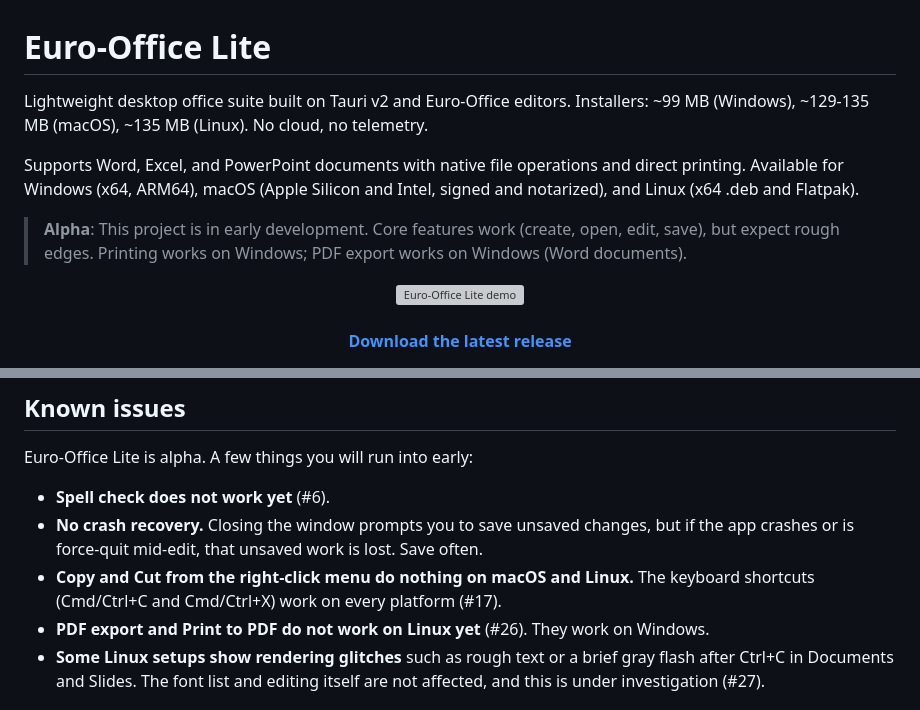
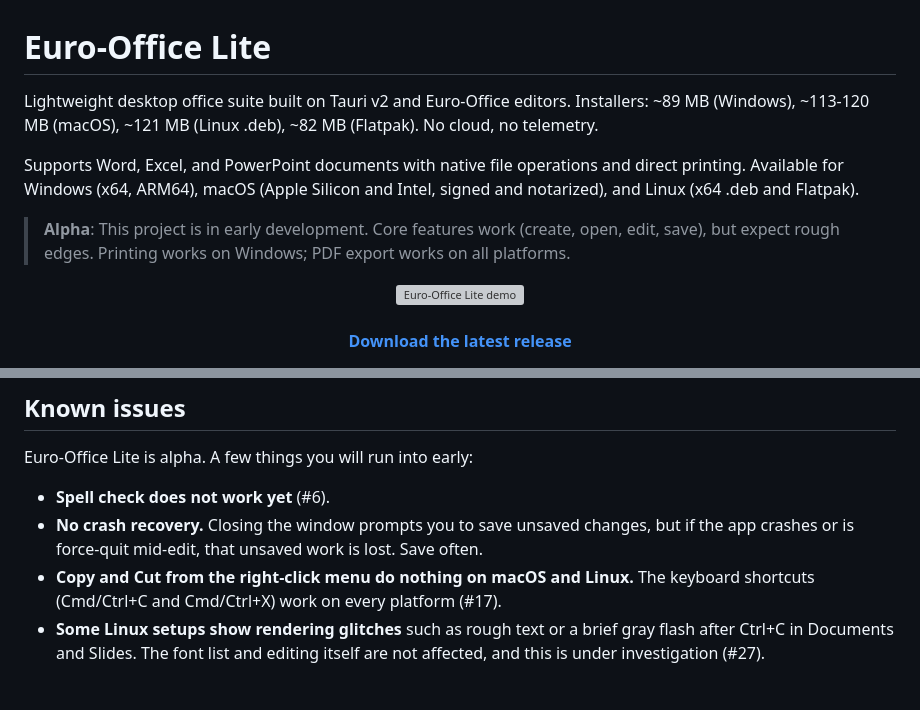
Before and after one commit to delmarguillen/euro-office-lite, a Markdown page: README.md, 2 parts joined by grey strips. GitHub-like rendering; grey boxes are pictures that could not be loaded.

Commit message:
Update installer sizes for v0.17.0 and PDF export status

```diff
--- a/README.md
+++ b/README.md
@@ -1,10 +1,10 @@
 # Euro-Office Lite
 
-Lightweight desktop office suite built on Tauri v2 and Euro-Office editors. Installers: ~99 MB (Windows), ~129-135 MB (macOS), ~135 MB (Linux). No cloud, no telemetry.
+Lightweight desktop office suite built on Tauri v2 and Euro-Office editors. Installers: ~89 MB (Windows), ~113-120 MB (macOS), ~121 MB (Linux .deb), ~82 MB (Flatpak). No cloud, no telemetry.
 
 Supports Word, Excel, and PowerPoint documents with native file operations and direct printing. Available for Windows (x64, ARM64), macOS (Apple Silicon and Intel, signed and notarized), and Linux (x64 .deb and Flatpak).
 
-> **Alpha**: This project is in early development. Core features work (create, open, edit, save), but expect rough edges. Printing works on Windows; PDF export works on Windows (Word documents).
+> **Alpha**: This project is in early development. Core features work (create, open, edit, save), but expect rough edges. Printing works on Windows; PDF export works on all platforms.
 
 <p align="center">
   <img src="assets/demo.gif" alt="Euro-Office Lite demo" width="800">
@@ -19,7 +19,6 @@ Euro-Office Lite is alpha. A few things you will run into early:
 - **Spell check does not work yet** (#6).
 - **No crash recovery.** Closing the window prompts you to save unsaved changes, but if the app crashes or is force-quit mid-edit, that unsaved work is lost. Save often.
 - **Copy and Cut from the right-click menu do nothing on macOS and Linux.** The keyboard shortcuts (Cmd/Ctrl+C and Cmd/Ctrl+X) work on every platform (#17).
-- **PDF export and Print to PDF do not work on Linux yet** (#26). They work on Windows.
 - **Some Linux setups show rendering glitches** such as rough text or a brief gray flash after Ctrl+C in Documents and Slides. The font list and editing itself are not affected, and this is under investigation (#27).
 
 ## Requirements
```
